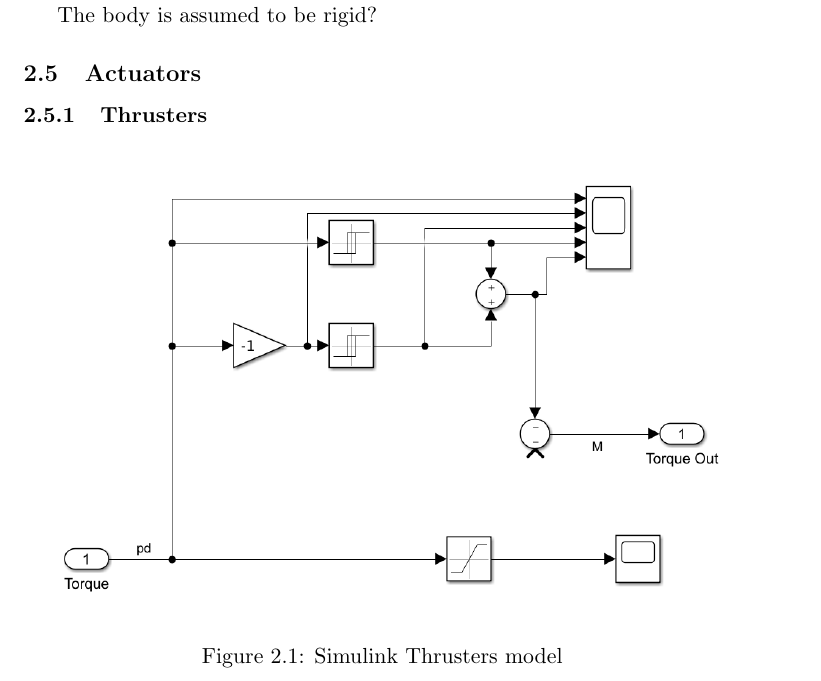
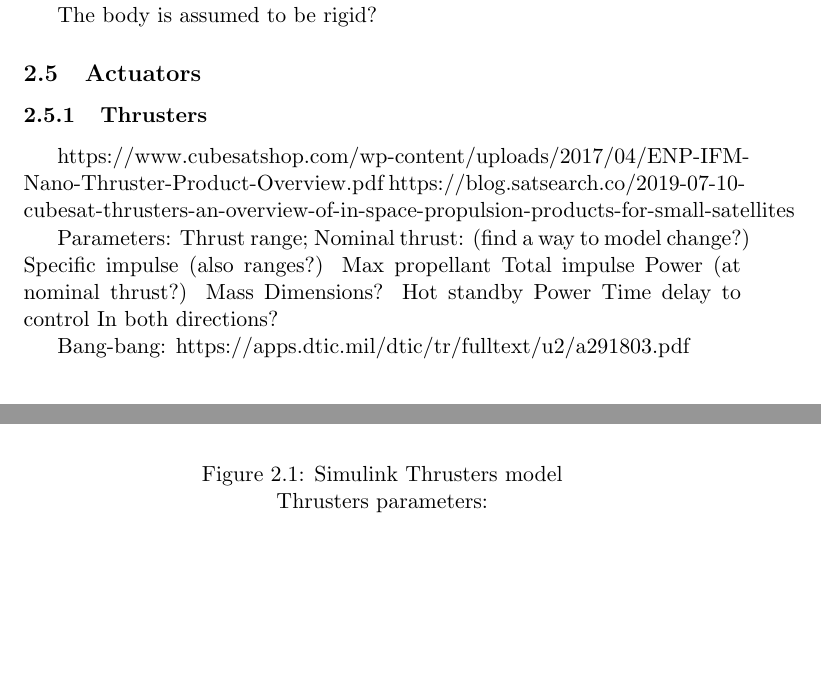
Before and after one commit to asmialek/master_thesis, a LaTeX thesis (latex/thesis_main.tex, which reads latex/chapters/2-toolbox/2-3-actuators.tex): part of page 11 of 19 before the commit and two parts of page 11 of 19 after it, the two joined at a grey line, cut so that both start at the same text, the shorter picture padded with empty space. Compiled offline with pdfLaTeX.

Commit message:
Add thrusters?

```diff
--- a/latex/chapters/2-toolbox/2-3-actuators.tex
+++ b/latex/chapters/2-toolbox/2-3-actuators.tex
@@ -1,13 +1,35 @@
 \subsection{Actuators}
+
     \subsubsection{Thrusters}
+        https://www.cubesatshop.com/wp-content/uploads/2017/04/ENP-IFM-Nano-Thruster-Product-Overview.pdf
+        https://blog.satsearch.co/2019-07-10-cubesat-thrusters-an-overview-of-in-space-propulsion-products-for-small-satellites
+
+        Parameters:
+            Thrust range;
+            Nominal thrust: (find a way to model change?)
+            Specific impulse (also ranges?)
+            Max propellant
+            Total impulse
+            Power (at nominal thrust?)
+            Mass
+            Dimensions?
+            Hot standby Power
+            Time delay to control
+            In both directions?
+
+        Bang-bang: https://apps.dtic.mil/dtic/tr/fulltext/u2/a291803.pdf
+
         \begin{figure}[hb]
             \centering
             \includegraphics[width=1\textwidth]{2-toolbox/thru_simulink.png}
             \caption{Simulink Thrusters model}
             \label{fig:thru_simulink}
+            Thrusters parameters:
         \end{figure}
+
     \subsubsection{Reaction Wheels}
         Ideal to real: Bearing Noise, Transport Delay, Saturation, Quantization.
+
         \begin{figure}[hb]
             \centering
             \includegraphics[width=1\textwidth]{2-toolbox/rw_simulink.png}
```
Also changed, not shown: 2 other files. Lines whose indentation alone changed are shown as unchanged.
